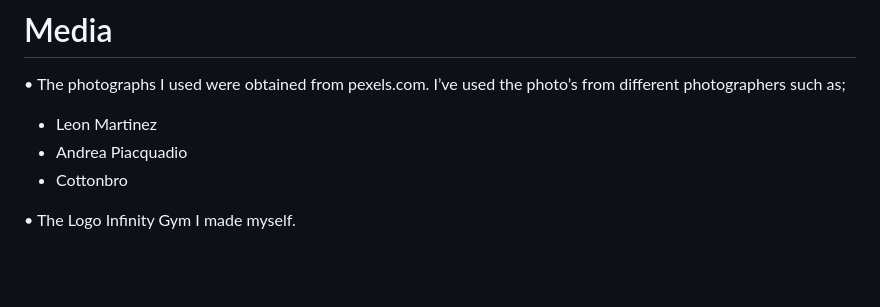
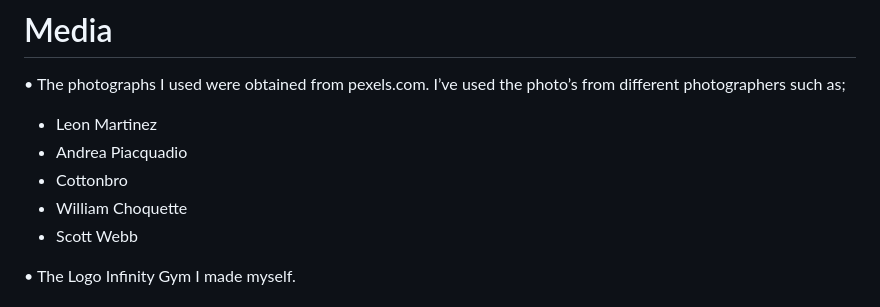
Before and after one commit to Code-Institute-Submissions/MS1-infinity-gym, a Markdown page: README.md, the part around the change. Rendered like a GitHub page; blank space fills up the shorter version.

```diff
--- a/README.md
+++ b/README.md
@@ -129,6 +129,8 @@ U can find information about cloning or downloading a repository [Click here](ht
 -	Leon Martinez
 -	Andrea Piacquadio
 -	Cottonbro
+-   William Choquette
+-   Scott Webb
 
 
 •	The Logo Infinity Gym I made myself.
```
Also changed, not shown: assets/images/girl.jpg, 5 other files.
